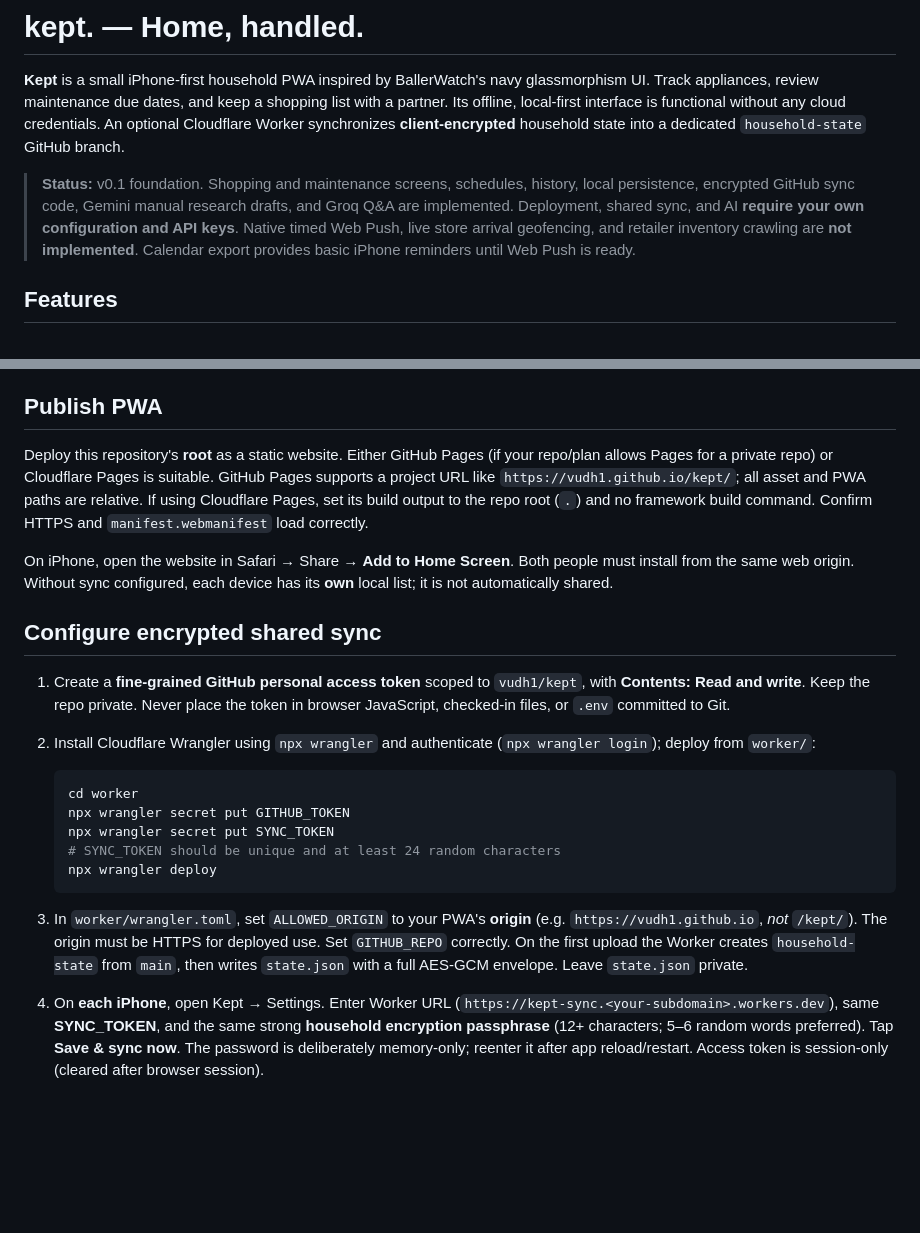
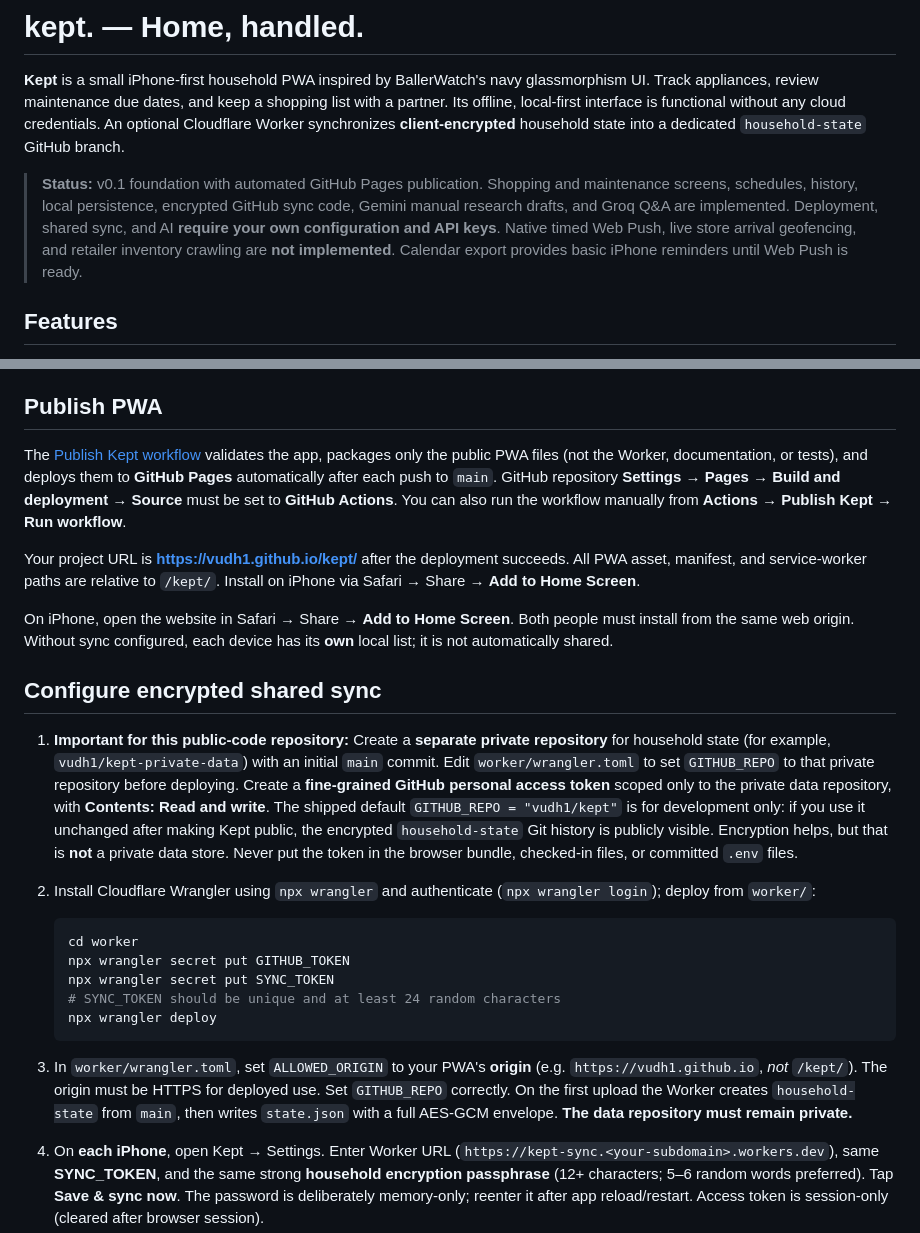
Before and after one commit to vudh1/kept, a Markdown page: README.md, 2 parts joined by grey strips. Drawn GitHub-style; blank space fills up the shorter version.

Commit message:
Document GitHub Pages publishing and separate private household-data repository

````diff
--- a/README.md
+++ b/README.md
@@ -2,7 +2,7 @@
 
 **Kept** is a small iPhone-first household PWA inspired by BallerWatch's navy glassmorphism UI. Track appliances, review maintenance due dates, and keep a shopping list with a partner. Its offline, local-first interface is functional without any cloud credentials. An optional Cloudflare Worker synchronizes **client-encrypted** household state into a dedicated `household-state` GitHub branch.
 
-> **Status:** v0.1 foundation. Shopping and maintenance screens, schedules, history, local persistence, encrypted GitHub sync code, Gemini manual research drafts, and Groq Q&A are implemented. Deployment, shared sync, and AI **require your own configuration and API keys**. Native timed Web Push, live store arrival geofencing, and retailer inventory crawling are **not implemented**. Calendar export provides basic iPhone reminders until Web Push is ready.
+> **Status:** v0.1 foundation with automated GitHub Pages publication. Shopping and maintenance screens, schedules, history, local persistence, encrypted GitHub sync code, Gemini manual research drafts, and Groq Q&A are implemented. Deployment, shared sync, and AI **require your own configuration and API keys**. Native timed Web Push, live store arrival geofencing, and retailer inventory crawling are **not implemented**. Calendar export provides basic iPhone reminders until Web Push is ready.
 
 ## Features
 
@@ -27,13 +27,15 @@ The app works without a backend on one device. It stores local data in browser `
 
 ## Publish PWA
 
-Deploy this repository's **root** as a static website. Either GitHub Pages (if your repo/plan allows Pages for a private repo) or Cloudflare Pages is suitable. GitHub Pages supports a project URL like `https://vudh1.github.io/kept/`; all asset and PWA paths are relative. If using Cloudflare Pages, set its build output to the repo root (`.`) and no framework build command. Confirm HTTPS and `manifest.webmanifest` load correctly.
+The [Publish Kept workflow](.github/workflows/pages.yml) validates the app, packages only the public PWA files (not the Worker, documentation, or tests), and deploys them to **GitHub Pages** automatically after each push to `main`. GitHub repository **Settings → Pages → Build and deployment → Source** must be set to **GitHub Actions**. You can also run the workflow manually from **Actions → Publish Kept → Run workflow**.
+
+Your project URL is **https://vudh1.github.io/kept/** after the deployment succeeds. All PWA asset, manifest, and service-worker paths are relative to `/kept/`. Install on iPhone via Safari → Share → **Add to Home Screen**.
 
 On iPhone, open the website in Safari → Share → **Add to Home Screen**. Both people must install from the same web origin. Without sync configured, each device has its **own** local list; it is not automatically shared.
 
 ## Configure encrypted shared sync
 
-1. Create a **fine-grained GitHub personal access token** scoped to `vudh1/kept`, with **Contents: Read and write**. Keep the repo private. Never place the token in browser JavaScript, checked-in files, or `.env` committed to Git.
+1. **Important for this public-code repository:** Create a **separate private repository** for household state (for example, `vudh1/kept-private-data`) with an initial `main` commit. Edit `worker/wrangler.toml` to set `GITHUB_REPO` to that private repository before deploying. Create a **fine-grained GitHub personal access token** scoped only to the private data repository, with **Contents: Read and write**. The shipped default `GITHUB_REPO = "vudh1/kept"` is for development only: if you use it unchanged after making Kept public, the encrypted `household-state` Git history is publicly visible. Encryption helps, but that is **not** a private data store. Never put the token in the browser bundle, checked-in files, or committed `.env` files.
 2. Install Cloudflare Wrangler using `npx wrangler` and authenticate (`npx wrangler login`); deploy from `worker/`:
 
    ```sh
@@ -44,7 +46,7 @@ On iPhone, open the website in Safari → Share → **Add to Home Screen**. Both
    npx wrangler deploy
    ```
 
-3. In `worker/wrangler.toml`, set `ALLOWED_ORIGIN` to your PWA's **origin** (e.g. `https://vudh1.github.io`, *not* `/kept/`). The origin must be HTTPS for deployed use. Set `GITHUB_REPO` correctly. On the first upload the Worker creates `household-state` from `main`, then writes `state.json` with a full AES-GCM envelope. Leave `state.json` private.
+3. In `worker/wrangler.toml`, set `ALLOWED_ORIGIN` to your PWA's **origin** (e.g. `https://vudh1.github.io`, *not* `/kept/`). The origin must be HTTPS for deployed use. Set `GITHUB_REPO` correctly. On the first upload the Worker creates `household-state` from `main`, then writes `state.json` with a full AES-GCM envelope. **The data repository must remain private.**
 4. On **each iPhone**, open Kept → Settings. Enter Worker URL (`https://kept-sync.<your-subdomain>.workers.dev`), same **SYNC_TOKEN**, and the same strong **household encryption passphrase** (12+ characters; 5–6 random words preferred). Tap **Save & sync now**. The password is deliberately memory-only; reenter it after app reload/restart. Access token is session-only (cleared after browser session).
 5. Try editing the shopping list on device A, unlock and sync device B, and verify both lists merge. When unlocked, Kept syncs after changes, after returning to the app, and every minute while visible.
 
````
